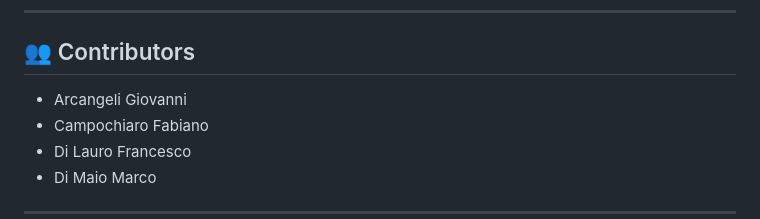
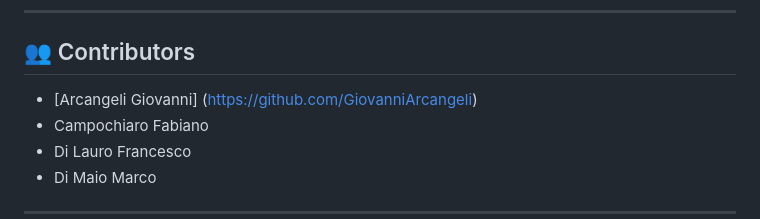
Before and after one commit to Marco210210/CityWander, a Markdown page: README.md, the part around the change. Rendered like a GitHub page.

```diff
--- a/README.md
+++ b/README.md
@@ -99,7 +99,7 @@ CityWander/
 
 ## 👥 Contributors
 
-- Arcangeli Giovanni
+- [Arcangeli Giovanni] (https://github.com/GiovanniArcangeli)
 - Campochiaro Fabiano
 - Di Lauro Francesco
 - Di Maio Marco
```
